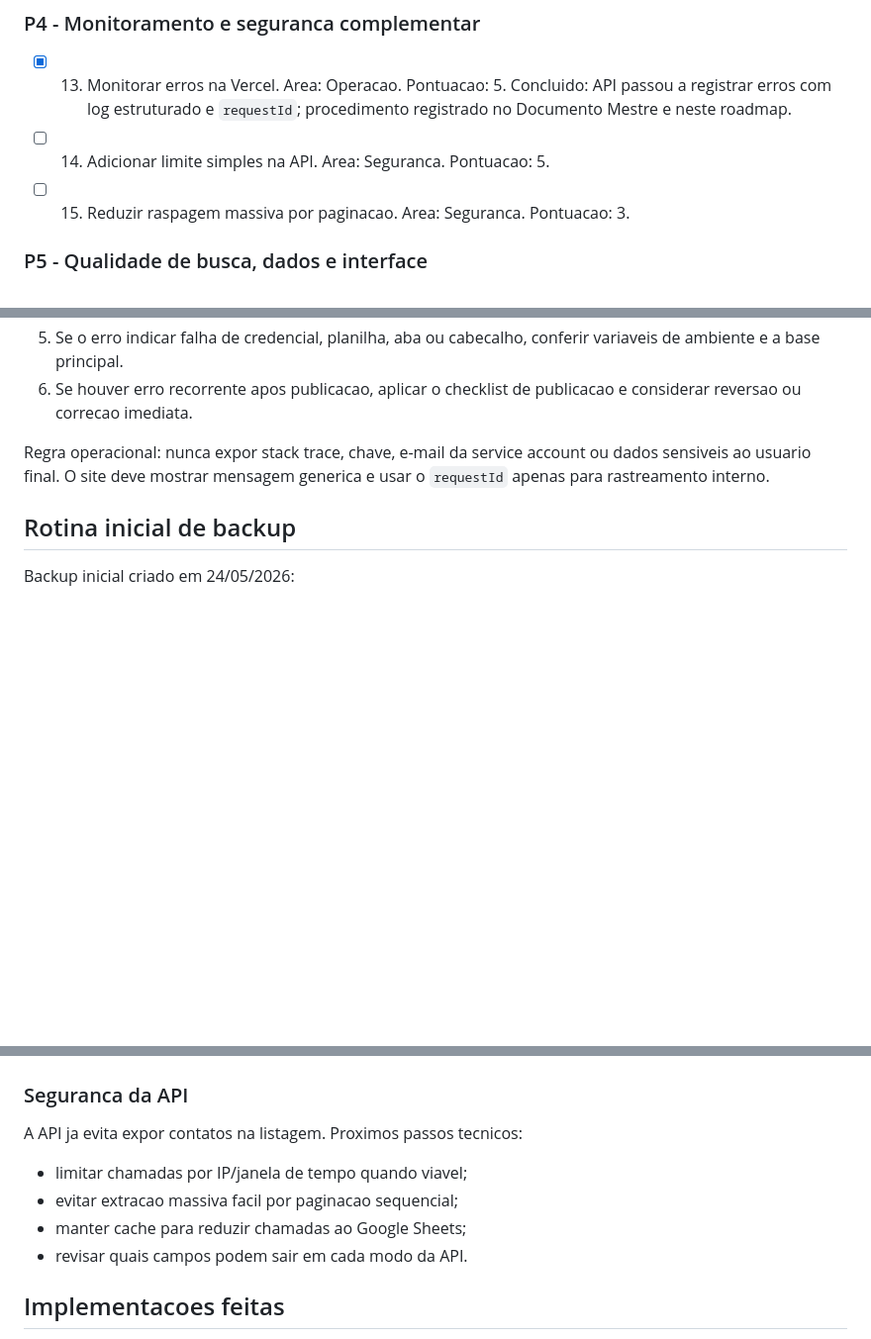
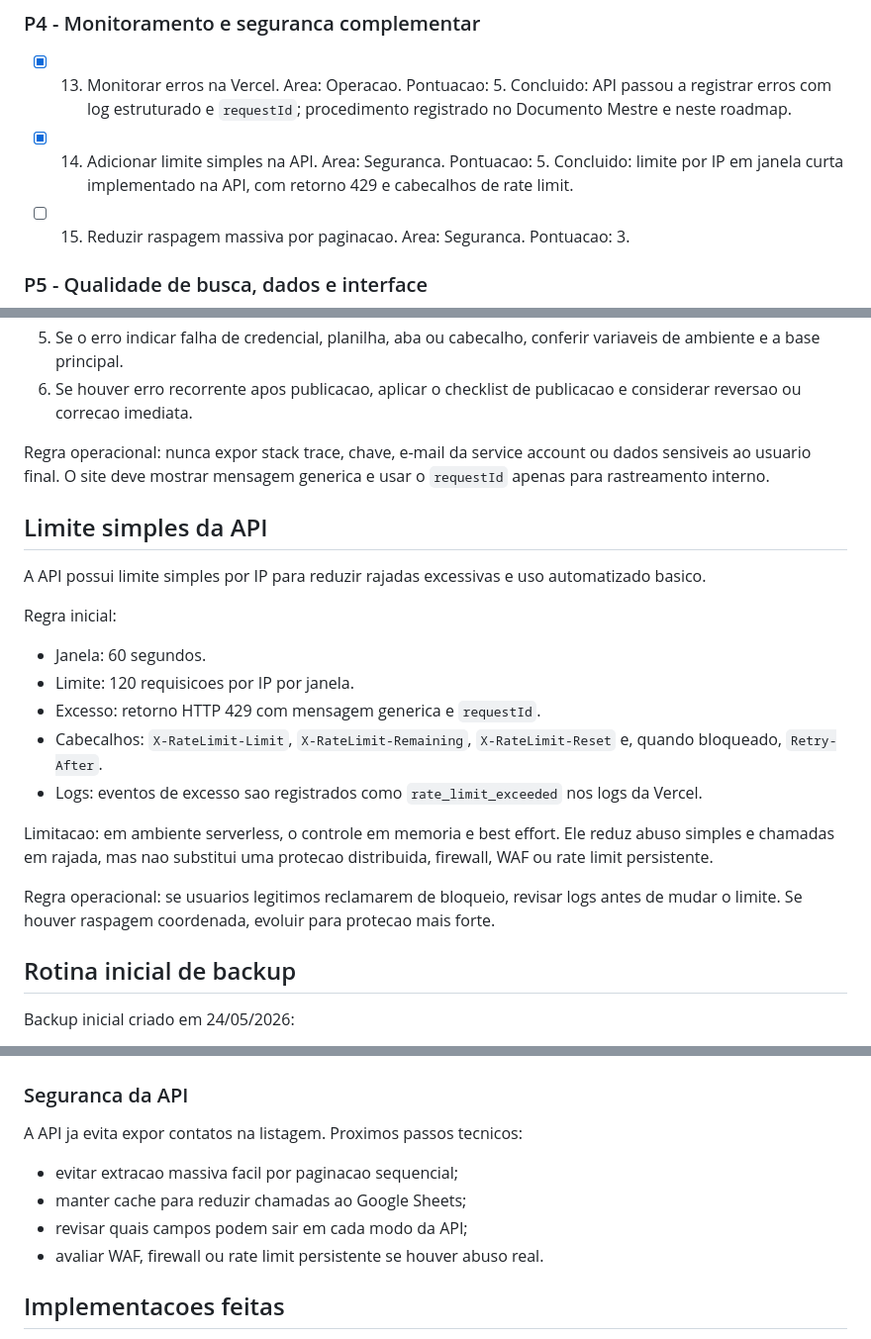
Before and after one commit to brunopentium/Busca-Salto, a Markdown page: docs/roadmap.md, 3 parts joined by grey strips. Shown at 99% size. GitHub-like rendering; blank space fills up the shorter version.

Commit message:
Documenta limite simples da API

```diff
--- a/docs/roadmap.md
+++ b/docs/roadmap.md
@@ -87,7 +89,7 @@ A ordem abaixo combina pontuacao, dependencia logica e momento atual do projeto.
 ### P4 - Monitoramento e seguranca complementar
 
 - [x] 13. Monitorar erros na Vercel. Area: Operacao. Pontuacao: 5. Concluido: API passou a registrar erros com log estruturado e `requestId`; procedimento registrado no Documento Mestre e neste roadmap.
-- [ ] 14. Adicionar limite simples na API. Area: Seguranca. Pontuacao: 5.
+- [x] 14. Adicionar limite simples na API. Area: Seguranca. Pontuacao: 5. Concluido: limite por IP em janela curta implementado na API, com retorno 429 e cabecalhos de rate limit.
 - [ ] 15. Reduzir raspagem massiva por paginacao. Area: Seguranca. Pontuacao: 3.
 
 ### P5 - Qualidade de busca, dados e interface
@@ -251,6 +253,22 @@ Procedimento de acompanhamento:
 
 Regra operacional: nunca expor stack trace, chave, e-mail da service account ou dados sensiveis ao usuario final. O site deve mostrar mensagem generica e usar o `requestId` apenas para rastreamento interno.
 
+## Limite simples da API
+
+A API possui limite simples por IP para reduzir rajadas excessivas e uso automatizado basico.
+
+Regra inicial:
+
+- Janela: 60 segundos.
+- Limite: 120 requisicoes por IP por janela.
+- Excesso: retorno HTTP 429 com mensagem generica e `requestId`.
+- Cabecalhos: `X-RateLimit-Limit`, `X-RateLimit-Remaining`, `X-RateLimit-Reset` e, quando bloqueado, `Retry-After`.
+- Logs: eventos de excesso sao registrados como `rate_limit_exceeded` nos logs da Vercel.
+
+Limitacao: em ambiente serverless, o controle em memoria e best effort. Ele reduz abuso simples e chamadas em rajada, mas nao substitui uma protecao distribuida, firewall, WAF ou rate limit persistente.
+
+Regra operacional: se usuarios legitimos reclamarem de bloqueio, revisar logs antes de mudar o limite. Se houver raspagem coordenada, evoluir para protecao mais forte.
+
 ## Rotina inicial de backup
 
 Backup inicial criado em 24/05/2026:
@@ -288,10 +306,10 @@ Observacao: a copia de backup nao deve ser editada diretamente. Ela deve permane
 
 A API ja evita expor contatos na listagem. Proximos passos tecnicos:
 
-- limitar chamadas por IP/janela de tempo quando viavel;
 - evitar extracao massiva facil por paginacao sequencial;
 - manter cache para reduzir chamadas ao Google Sheets;
-- revisar quais campos podem sair em cada modo da API.
+- revisar quais campos podem sair em cada modo da API;
+- avaliar WAF, firewall ou rate limit persistente se houver abuso real.
 
 ## Implementacoes feitas
 
```
Also changed, not shown: other parts of docs/roadmap.md (+3 -0 lines).
